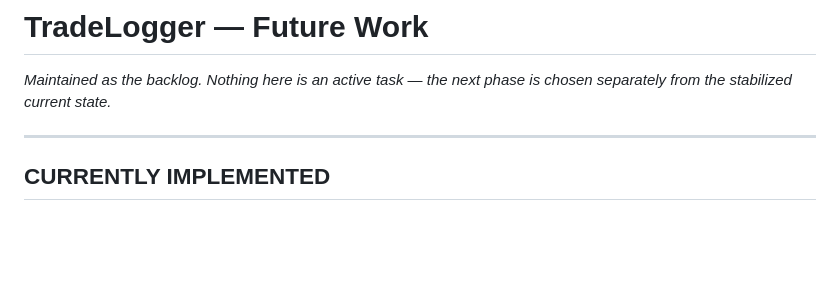
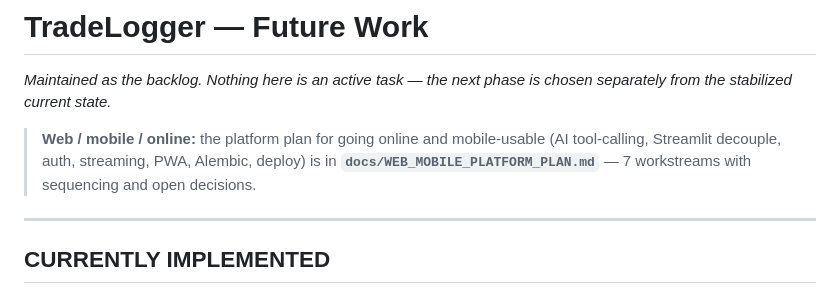
Before and after one commit to ThyrexGG/Trade_Logger, a Markdown page: docs/FUTURE_WORK.md, the part around the change. Drawn GitHub-style; blank space fills up the shorter version.

Commit message:
docs: link the web/mobile platform plan from FUTURE_WORK

```diff
--- a/docs/FUTURE_WORK.md
+++ b/docs/FUTURE_WORK.md
@@ -2,6 +2,11 @@
 
 *Maintained as the backlog. Nothing here is an active task — the next phase is
 chosen separately from the stabilized current state.*
+
+> **Web / mobile / online:** the platform plan for going online and mobile-usable
+> (AI tool-calling, Streamlit decouple, auth, streaming, PWA, Alembic, deploy) is
+> in **`docs/WEB_MOBILE_PLATFORM_PLAN.md`** — 7 workstreams with sequencing and
+> open decisions.
 
 ---
 
```
